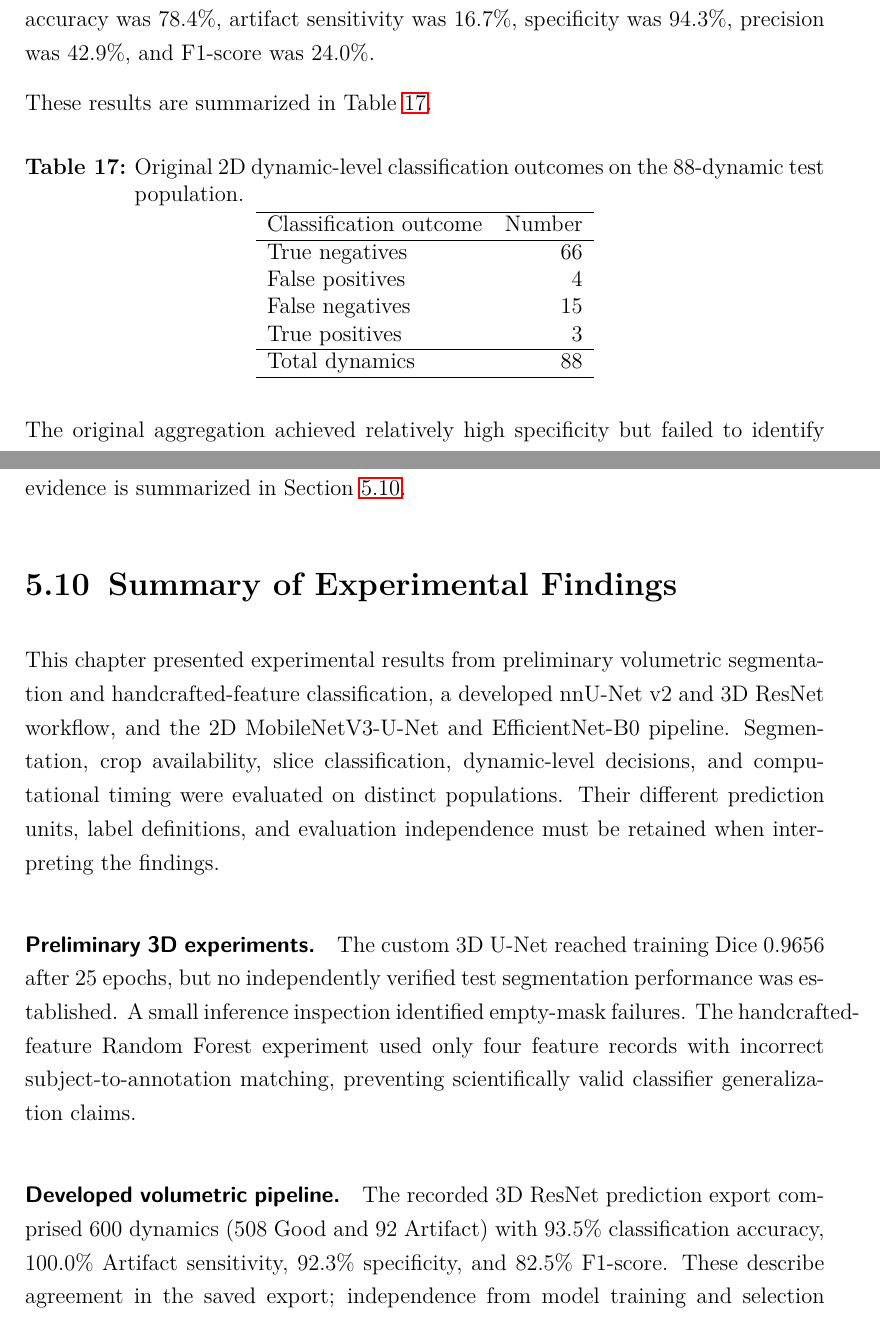
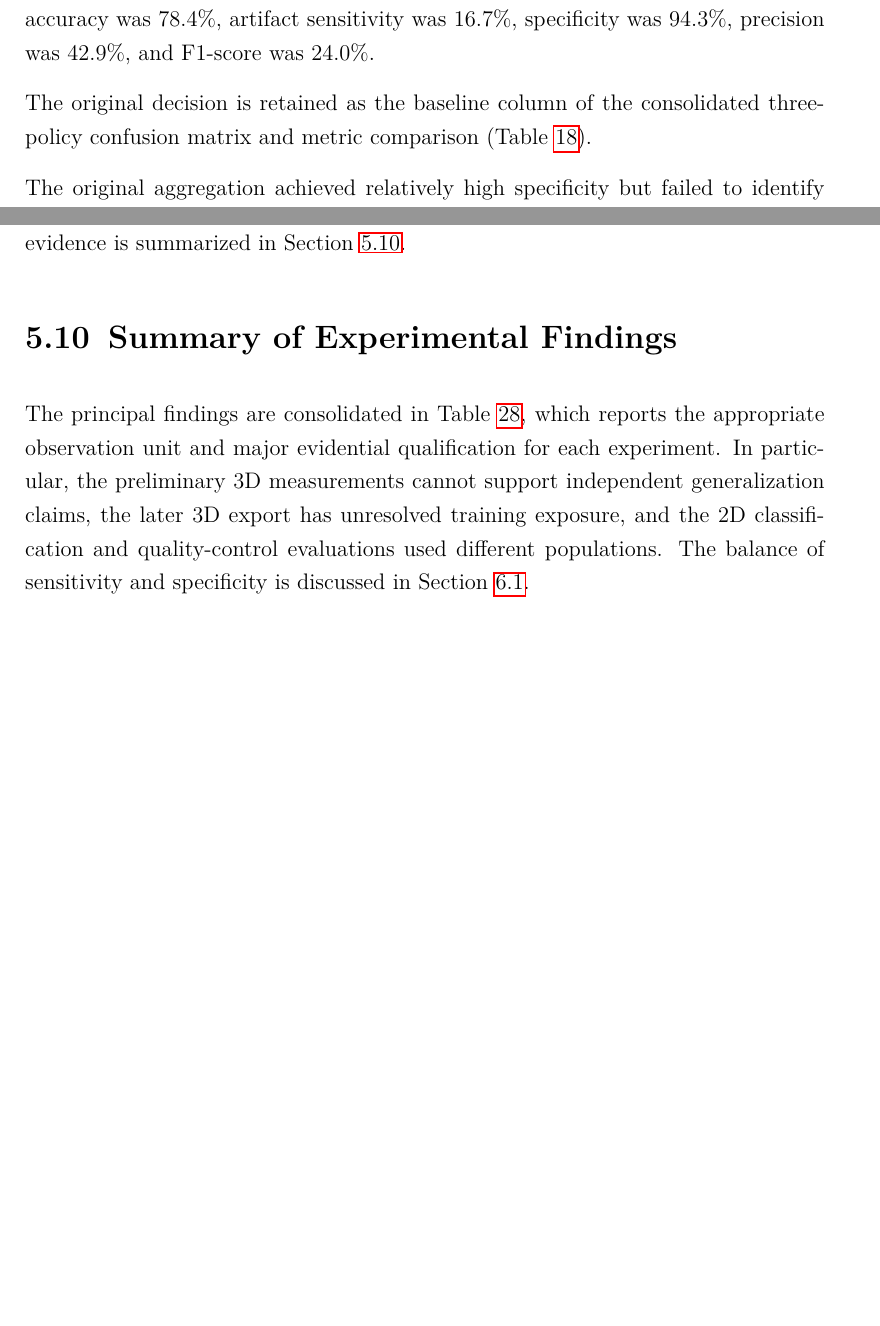
Before and after one commit to mohanrameshwara-murugaraj/Smart-Imaging-Lab-Thesis-Template-Mohan, a LaTeX thesis (main.tex, which reads content/4_result.tex): two parts of pages 135 and 150 of 188 before the commit and two parts of pages 135 and 150 of 186 after it, joined at a grey line, cut so that both start at the same text, the shorter picture padded with empty space. Compiled offline with pdfLaTeX.

Commit message:
Consolidate dynamic policy comparison and eliminate repeated Results summary metrics

```diff
--- a/content/4_result.tex
+++ b/content/4_result.tex
@@ -636,25 +632,7 @@ The dynamic-level test evaluation comprised 88 diffusion dynamics from four held
 
 The original recorded dynamic-level decision rule correctly classified 66 of the 70 good-quality dynamics and three of the 18 artifact-positive dynamics. The remaining predictions comprised four false positives and 15 false negatives. The resulting accuracy was 78.4\%, artifact sensitivity was 16.7\%, specificity was 94.3\%, precision was 42.9\%, and F1-score was 24.0\%.
 
-These results are summarized in Table~\ref{tab:results_original_dynamic}.
-
-\begin{table}[htbp]
-\centering
-\caption{Original 2D dynamic-level classification outcomes on the 88-dynamic test population.}
-\label{tab:results_original_dynamic}
-\begin{tabular}{lr}
-\hline
-Classification outcome & Number \\
-\hline
-True negatives & 66 \\
-False positives & 4 \\
-False negatives & 15 \\
-True positives & 3 \\
-\hline
-Total dynamics & 88 \\
-\hline
-\end{tabular}
-\end{table}
+The original decision is retained as the baseline column of the consolidated three-policy confusion matrix and metric comparison (Table~\ref{tab:results_failure_aware_policies}).
 
 The original aggregation achieved relatively high specificity but failed to identify most artifact-positive dynamics. Consequently, its overall accuracy substantially exceeded its artifact sensitivity. This difference demonstrates the limitations of evaluating dynamic-level artifact detection using accuracy alone in a population containing considerably more good-quality than artifact-positive acquisitions.
 
@@ -1069,10 +1045,4 @@ Therefore, the findings support low computational cost for offline successful-sl
 \section{Summary of Experimental Findings}
 \label{sec:results_summary}
 
-This chapter presented experimental results from preliminary volumetric segmentation and handcrafted-feature classification, a developed nnU-Net v2 and 3D ResNet workflow, and the 2D MobileNetV3-U-Net and EfficientNet-B0 pipeline. Segmentation, crop availability, slice classification, dynamic-level decisions, and computational timing were evaluated on distinct populations. Their different prediction units, label definitions, and evaluation independence must be retained when interpreting the findings.
-
-\paragraph{Preliminary 3D experiments.}
-The custom 3D U-Net reached training Dice 0.9656 after 25 epochs, but no independently verified test segmentation performance was established. A small inference inspection identified empty-mask failures. The handcrafted-feature Random Forest experiment used only four feature records with incorrect subject-to-annotation matching, preventing scientifically valid classifier generalization claims.
-
-\paragraph{Developed volumetric pipeline.}
-The recorded 3D ResNet prediction export comprised 600 dynamics (508 Good and 92 Artifact) with 93.5\% classification accuracy, 100.0\% Artifact sensitivity, 92.3\% specificity, and 82.5\% F1-score. These describe agreement in the saved export; independence from model training and selection could not be confirmed. Verified aggregate held-out nnU-Net segmentation overlap metrics were unavailable, and a complete candidate-to-prediction execution log was not recovered.
+The principal findings are consolidated in Table~\ref{tab:results_summary_overview}, which reports the appropriate observation unit and major evidential qualification for each experiment. In particular, the preliminary 3D measurements cannot support independent generalization claims, the later 3D export has unresolved training exposure, and the 2D classification and quality-control evaluations used different populations. The balance of sensitivity and specificity is discussed in Section~\ref{sec:discussion_main_findings}.
```
Also changed, not shown: content/4_result.tex (21 more changed lines).
